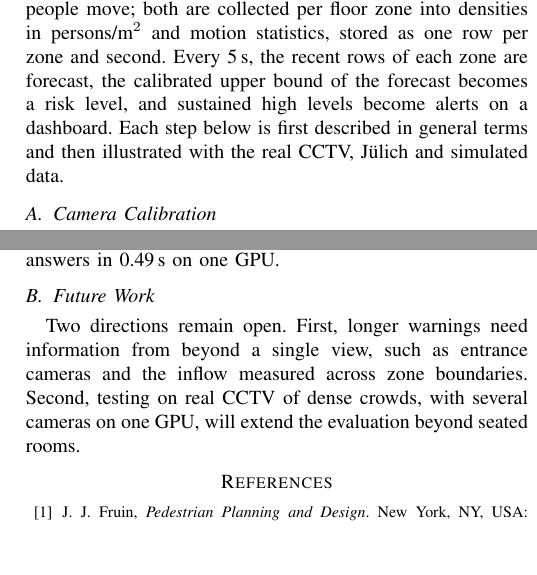
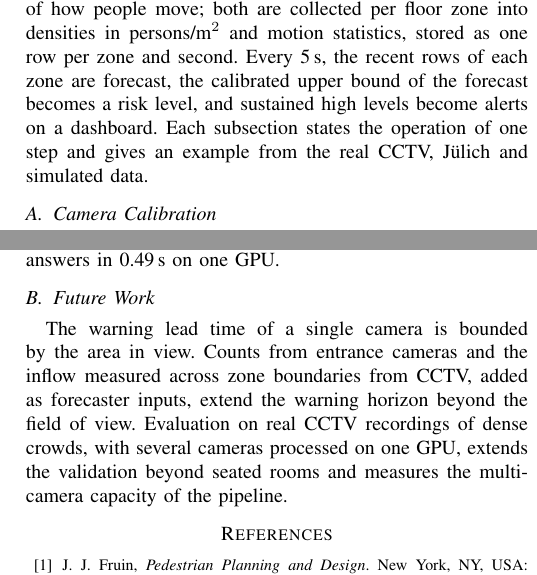
Before and after one commit to shubhendra1101/crowdPrediction, a LaTeX paper (docs/paper/main.tex): two parts of the columns of pages 2 and 7 of 7, joined at a grey line, cut so that both start at the same text, the shorter picture padded with empty space. Compiled offline with pdfLaTeX.

Commit message:
Paper: informative future work; explanatory phrasing replaced across the paper
Co-Authored-By: Claude Opus 5.5 <noreply@anthropic.com>

```diff
--- a/docs/paper/main.tex
+++ b/docs/paper/main.tex
@@ -120,7 +120,7 @@ Chronos-2~\cite{ansari2025chronos2} & pretrained, zero-shot time-series forecast
 
 \section{Proposed Methodology}
 \label{sec:method}
-CrowdSafe is a chain of steps that turns camera frames into alerts, and each step works on the output of the previous one, as shown in Fig.~\ref{fig:pipeline}. A camera model, fitted once, relates image pixels to the floor. Every second, a frame becomes a map of where people are, and a pair of frames becomes a field of how people move; both are collected per floor zone into densities in \pmsq{} and motion statistics, stored as one row per zone and second. Every 5\,s, the recent rows of each zone are forecast, the calibrated upper bound of the forecast becomes a risk level, and sustained high levels become alerts on a dashboard. Each step below is first described in general terms and then illustrated with the real CCTV, J\"ulich and simulated data.
+CrowdSafe is a chain of steps that turns camera frames into alerts, and each step works on the output of the previous one, as shown in Fig.~\ref{fig:pipeline}. A camera model, fitted once, relates image pixels to the floor. Every second, a frame becomes a map of where people are, and a pair of frames becomes a field of how people move; both are collected per floor zone into densities in \pmsq{} and motion statistics, stored as one row per zone and second. Every 5\,s, the recent rows of each zone are forecast, the calibrated upper bound of the forecast becomes a risk level, and sustained high levels become alerts on a dashboard. Each subsection states the operation of one step and gives an example from the real CCTV, J\"ulich and simulated data.
 
 \subsection{Camera Calibration}
 Density in \pmsq{} requires knowing which floor area each part of the image shows. CrowdSafe fits a camera model, namely a pinhole camera with radial lens distortion ($k_1,k_2$), focal length, position and tilt, by robust least squares to a few objects of known size in a still frame and to straight edges, which must appear straight once the distortion is removed. A tape measure is the only extra resource. The fitted model carries any pixel to a point on the floor at a chosen height, which the zone and motion steps rely on.
@@ -352,7 +352,7 @@ The evaluation covers seated rooms for CCTV, so dense-crowd results rest on nine
 CrowdSafe turns an existing CCTV camera into a crowd-density monitor for every floor zone without training any model. People are counted with an error of 2.0--5.1 per frame, up to nine times lower than a person detector, and zone density is measured within 0.08--0.10\,\pmsq. The calibrated forecast bound holds for 84--96\,\% of forecasts and stays up to 20 percentage points closer to target than persistence in dense crowds. Forecast-driven alerts arrive 7.5\,s ahead (median) on simulated data and up to 49\,s ahead on real J\"ulich data, where alerts on current density give no warning, and the full pipeline answers in 0.49\,s on one GPU.
 
 \subsection{Future Work}
-Two directions remain open. First, longer warnings need information from beyond a single view, such as entrance cameras and the inflow measured across zone boundaries. Second, testing on real CCTV of dense crowds, with several cameras on one GPU, will extend the evaluation beyond seated rooms.
+The warning lead time of a single camera is bounded by the area in view. Counts from entrance cameras and the inflow measured across zone boundaries from CCTV, added as forecaster inputs, extend the warning horizon beyond the field of view. Evaluation on real CCTV recordings of dense crowds, with several cameras processed on one GPU, extends the validation beyond seated rooms and measures the multi-camera capacity of the pipeline.
 
 \begin{thebibliography}{23}
 \bibitem{fruin1971} J.~J. Fruin, \emph{Pedestrian Planning and Design}. New York, NY, USA: Metropolitan Association of Urban Designers and Environmental Planners, 1971.
```
Also changed, not shown: docs/paper/main.tex (6 more changed lines).
